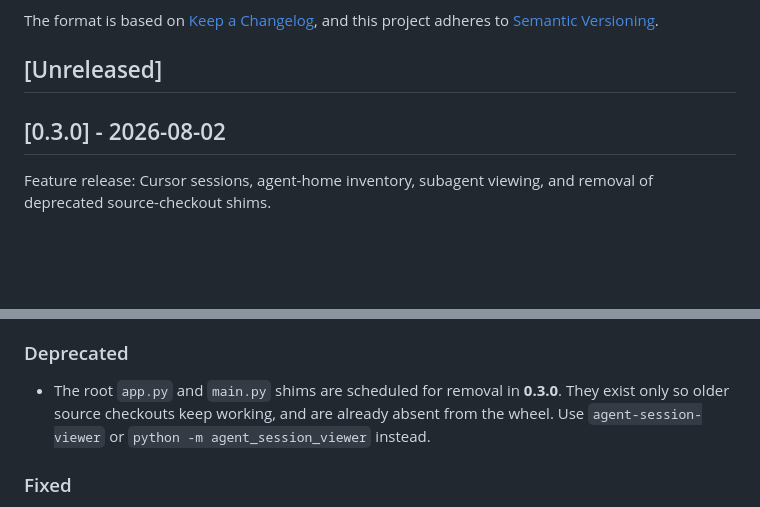
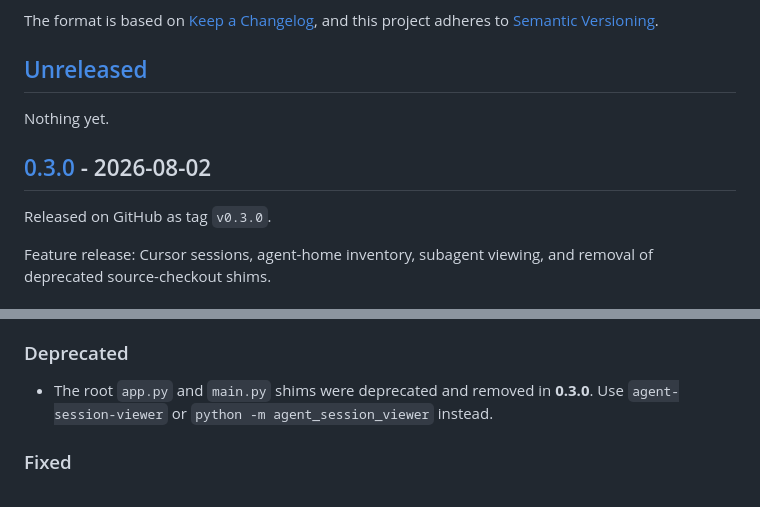
Before and after one commit to n3rdyguy/agent-session-viewer, a Markdown page: CHANGELOG.md, 2 parts joined by grey strips. Drawn GitHub-style; blank space fills up the shorter version.

Commit message:
Mark 0.3.0 as released in the changelog.
Record the GitHub release status, note that the root shims were removed in 0.3.0, and add Keep a Changelog compare links.

```diff
--- a/CHANGELOG.md
+++ b/CHANGELOG.md
@@ -7,7 +7,11 @@ and this project adheres to [Semantic Versioning](https://semver.org/spec/v2.0.0
 
 ## [Unreleased]
 
+Nothing yet.
+
 ## [0.3.0] - 2026-08-02
+
+Released on GitHub as tag `v0.3.0`.
 
 Feature release: Cursor sessions, agent-home inventory, subagent viewing, and removal of
 deprecated source-checkout shims.
@@ -112,8 +116,7 @@ flags are backward compatible with 0.1.0.
 
 ### Deprecated
 
-- The root `app.py` and `main.py` shims are scheduled for removal in **0.3.0**. They exist
-  only so older source checkouts keep working, and are already absent from the wheel. Use
+- The root `app.py` and `main.py` shims were deprecated and removed in **0.3.0**. Use
   `agent-session-viewer` or `python -m agent_session_viewer` instead.
 
 ### Fixed
```
Also changed, not shown: other parts of CHANGELOG.md (+5 -0 lines).
